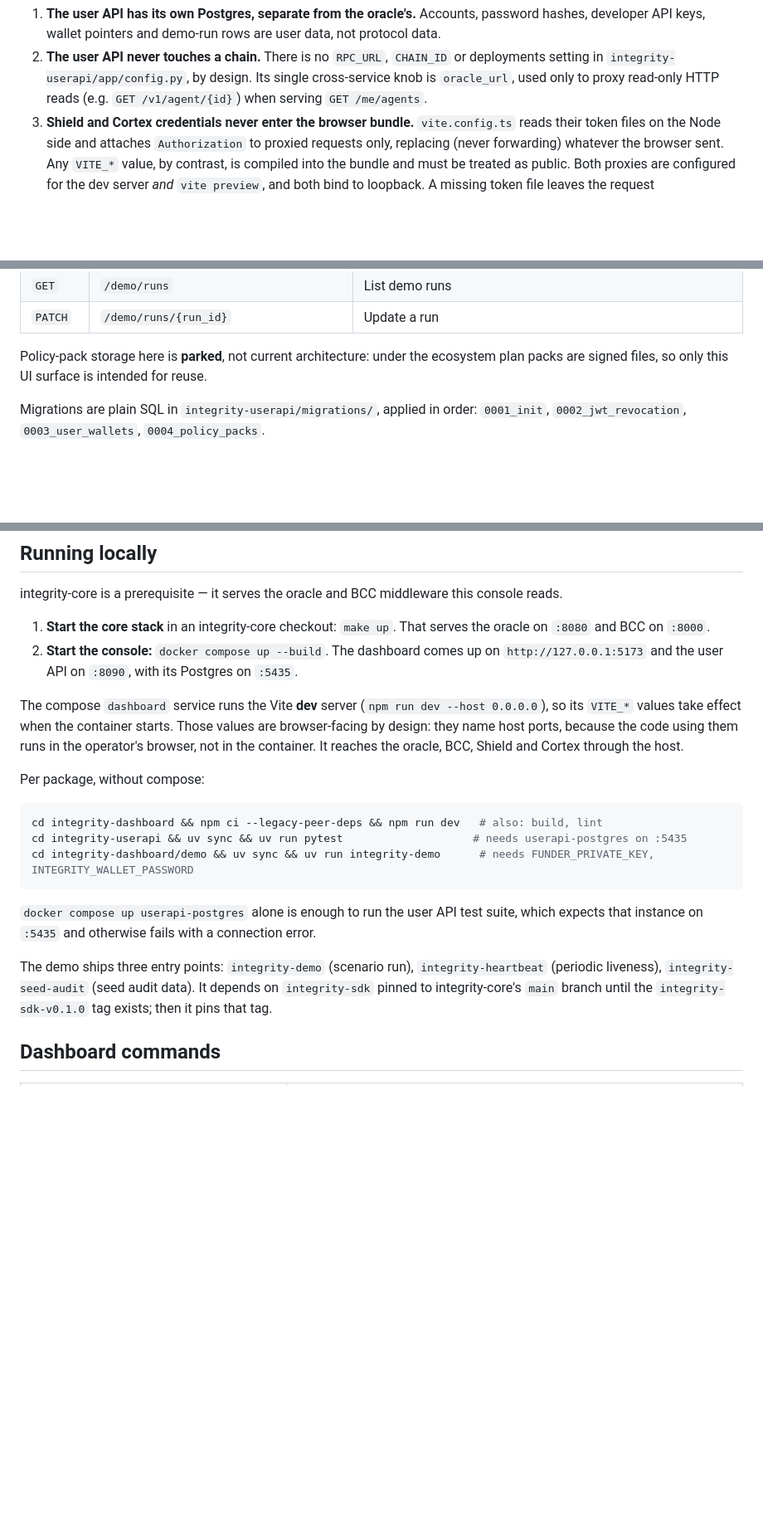
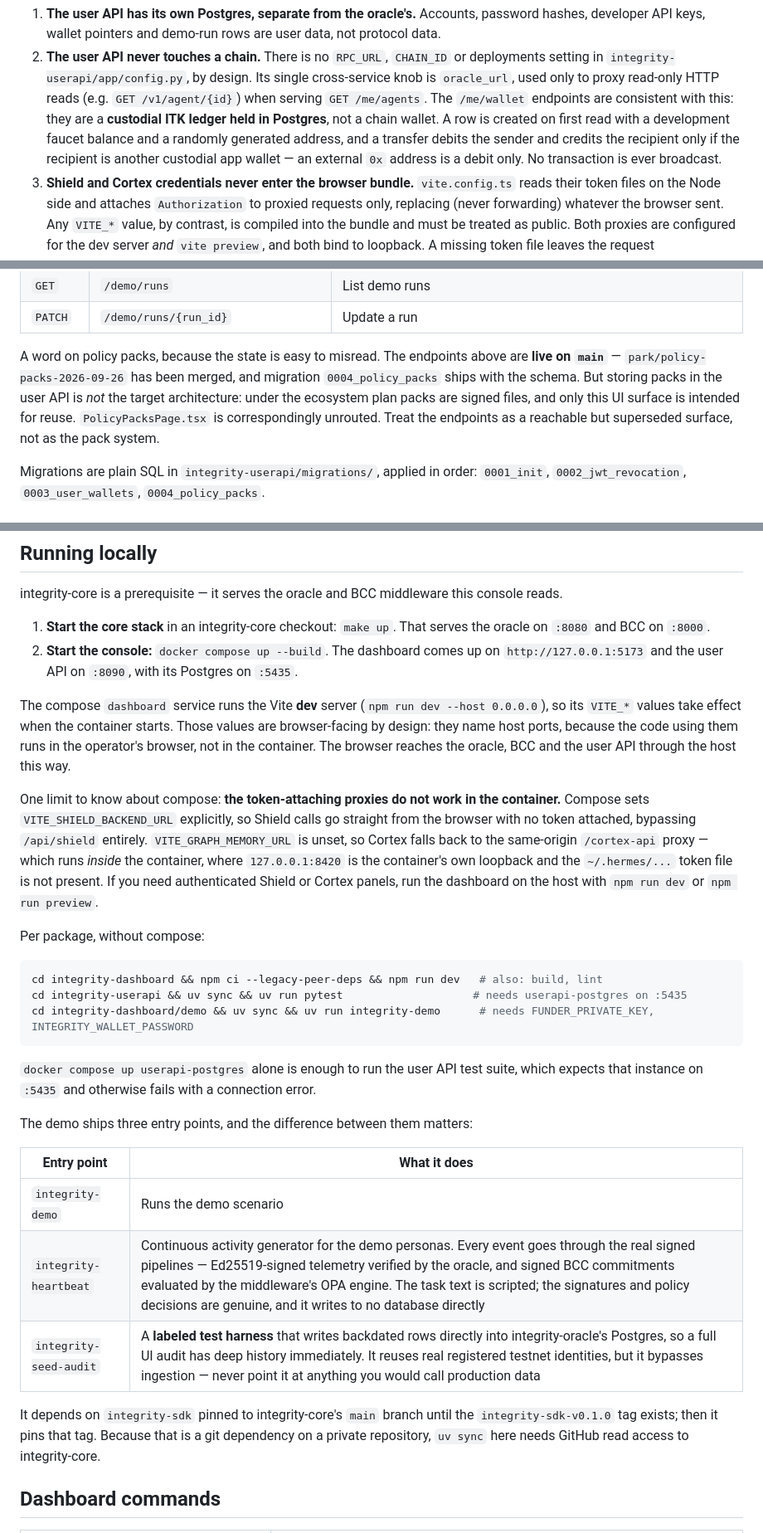
Before and after one commit to XibalbaTechSol/integrity-console, a Markdown page: README.md, 3 parts joined by grey strips. Shown at 83% size. GitHub-like rendering; blank space fills up the shorter version.

```diff
--- a/README.md
+++ b/README.md
@@ -64,7 +64,11 @@ Three boundaries are deliberate and should not be "simplified" away:
 2. **The user API never touches a chain.** There is no `RPC_URL`, `CHAIN_ID` or deployments
    setting in `integrity-userapi/app/config.py`, by design. Its single cross-service knob is
    `oracle_url`, used only to proxy read-only HTTP reads (e.g. `GET /v1/agent/{id}`) when
-   serving `GET /me/agents`.
+   serving `GET /me/agents`. The `/me/wallet` endpoints are consistent with this: they are a
+   **custodial ITK ledger held in Postgres**, not a chain wallet. A row is created on first read
+   with a development faucet balance and a randomly generated address, and a transfer debits the
+   sender and credits the recipient only if the recipient is another custodial app wallet — an
+   external `0x` address is a debit only. No transaction is ever broadcast.
 3. **Shield and Cortex credentials never enter the browser bundle.** `vite.config.ts` reads
    their token files on the Node side and attaches `Authorization` to proxied requests only,
    replacing (never forwarding) whatever the browser sent. Any `VITE_*` value, by contrast, is
@@ -164,8 +168,12 @@ CORS runs with `allow_credentials=True` against an explicit origin allow-list in
 | `GET` | `/demo/runs` | List demo runs |
 | `PATCH` | `/demo/runs/{run_id}` | Update a run |
 
-Policy-pack storage here is **parked**, not current architecture: under the ecosystem plan packs
-are signed files, so only this UI surface is intended for reuse.
+A word on policy packs, because the state is easy to misread. The endpoints above are **live on
+`main`** — `park/policy-packs-2026-09-26` has been merged, and migration `0004_policy_packs`
+ships with the schema. But storing packs in the user API is *not* the target architecture: under
+the ecosystem plan packs are signed files, and only this UI surface is intended for reuse.
+`PolicyPacksPage.tsx` is correspondingly unrouted. Treat the endpoints as a reachable but
+superseded surface, not as the pack system.
 
 Migrations are plain SQL in `integrity-userapi/migrations/`, applied in order:
 `0001_init`, `0002_jwt_revocation`, `0003_user_wallets`, `0004_policy_packs`.
@@ -226,7 +234,15 @@ integrity-core is a prerequisite — it serves the oracle and BCC middleware thi
 The compose `dashboard` service runs the Vite **dev** server (`npm run dev --host 0.0.0.0`), so
 its `VITE_*` values take effect when the container starts. Those values are browser-facing by
 design: they name host ports, because the code using them runs in the operator's browser, not in
-the container. It reaches the oracle, BCC, Shield and Cortex through the host.
+the container. The browser reaches the oracle, BCC and the user API through the host this way.
+
+One limit to know about compose: **the token-attaching proxies do not work in the container.**
+Compose sets `VITE_SHIELD_BACKEND_URL` explicitly, so Shield calls go straight from the browser
+with no token attached, bypassing `/api/shield` entirely. `VITE_GRAPH_MEMORY_URL` is unset, so
+Cortex falls back to the same-origin `/cortex-api` proxy — which runs *inside* the container,
+where `127.0.0.1:8420` is the container's own loopback and the `~/.hermes/...` token file is not
+present. If you need authenticated Shield or Cortex panels, run the dashboard on the host with
+`npm run dev` or `npm run preview`.
 
 Per package, without compose:
 
@@ -239,10 +255,17 @@ cd integrity-dashboard/demo && uv sync && uv run integrity-demo      # needs FUN
 `docker compose up userapi-postgres` alone is enough to run the user API test suite, which
 expects that instance on `:5435` and otherwise fails with a connection error.
 
-The demo ships three entry points: `integrity-demo` (scenario run), `integrity-heartbeat`
-(periodic liveness), `integrity-seed-audit` (seed audit data). It depends on `integrity-sdk`
-pinned to integrity-core's `main` branch until the `integrity-sdk-v0.1.0` tag exists; then it
-pins that tag.
+The demo ships three entry points, and the difference between them matters:
+
+| Entry point | What it does |
+|---|---|
+| `integrity-demo` | Runs the demo scenario |
+| `integrity-heartbeat` | Continuous activity generator for the demo personas. Every event goes through the real signed pipelines — Ed25519-signed telemetry verified by the oracle, and signed BCC commitments evaluated by the middleware's OPA engine. The task text is scripted; the signatures and policy decisions are genuine, and it writes to no database directly |
+| `integrity-seed-audit` | A **labeled test harness** that writes backdated rows directly into integrity-oracle's Postgres, so a full UI audit has deep history immediately. It reuses real registered testnet identities, but it bypasses ingestion — never point it at anything you would call production data |
+
+It depends on `integrity-sdk` pinned to integrity-core's `main` branch until the
+`integrity-sdk-v0.1.0` tag exists; then it pins that tag. Because that is a git dependency on a
+private repository, `uv sync` here needs GitHub read access to integrity-core.
 
 ## Dashboard commands
 
```
Also changed, not shown: other parts of README.md (+33 -17 lines).
